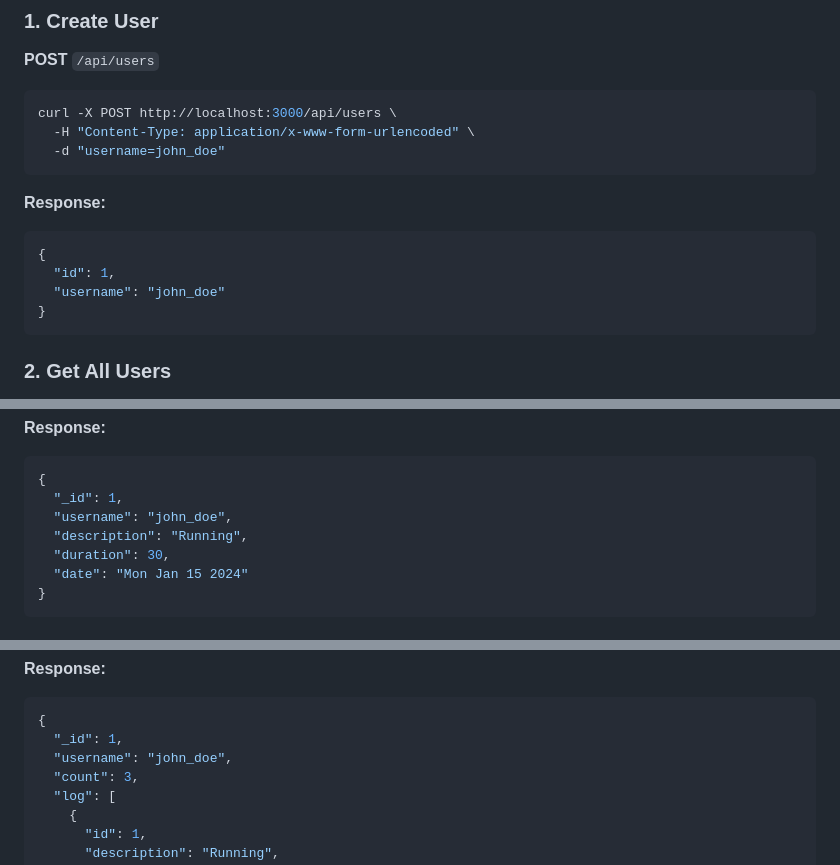
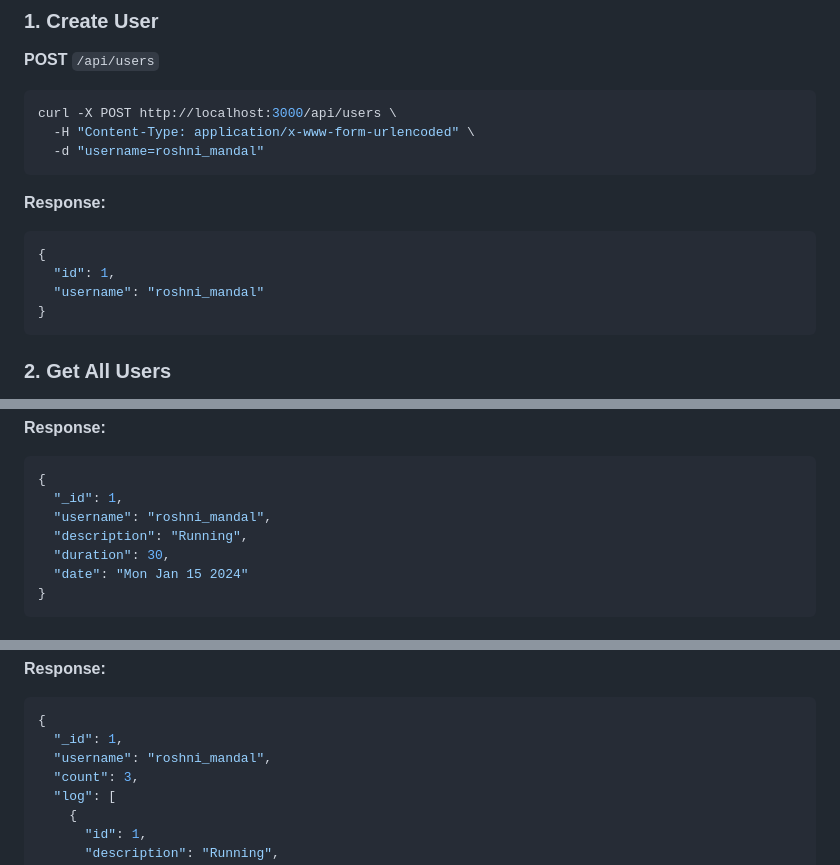
Before and after one commit to rmandalgrid/boilerplate-project-exercisetracker-Roshni, a Markdown page: README.md, 3 parts joined by grey strips. Drawn GitHub-style.

````diff
--- a/README.md
+++ b/README.md
@@ -34,14 +34,14 @@ Server runs on `http://localhost:3000`
 ```bash
 curl -X POST http://localhost:3000/api/users \
   -H "Content-Type: application/x-www-form-urlencoded" \
-  -d "username=john_doe"
+  -d "username=roshni_mandal"
 ```
 
 **Response:**
 ```json
 {
   "id": 1,
-  "username": "john_doe"
+  "username": "roshni_mandal"
 }
 ```
 
@@ -70,7 +70,7 @@ curl -X POST http://localhost:3000/api/users/1/exercises \
 ```json
 {
   "_id": 1,
-  "username": "john_doe",
+  "username": "roshni_mandal",
   "description": "Running",
   "duration": 30,
   "date": "Mon Jan 15 2024"
@@ -97,7 +97,7 @@ curl "http://localhost:3000/api/users/1/logs?from=2024-01-01&to=2024-01-31&limit
 ```json
 {
   "_id": 1,
-  "username": "john_doe",
+  "username": "roshni_mandal",
   "count": 3,
   "log": [
     {
````
